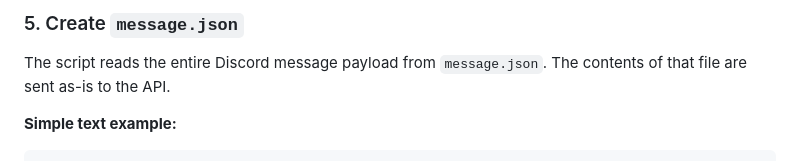
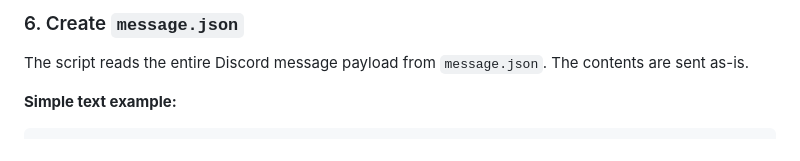
Before and after one commit to projty/DiscordSayBot, a Markdown page: README.md, the part around one of its changes. Rendered like a GitHub page.

```diff
--- a/README.md
+++ b/README.md
@@ -55,7 +75,7 @@ Open the `sendjson.py` and replace the placeholders:
 
-### 5. Create `message.json`
+### 6. Create `message.json`
 
-The script reads the entire Discord message payload from `message.json`. The contents of that file are sent as-is to the API.
+The script reads the entire Discord message payload from `message.json`. The contents are sent as-is.
 
 **Simple text example:**
 
```
Also changed, not shown: other parts of README.md (+93 -27 lines).
